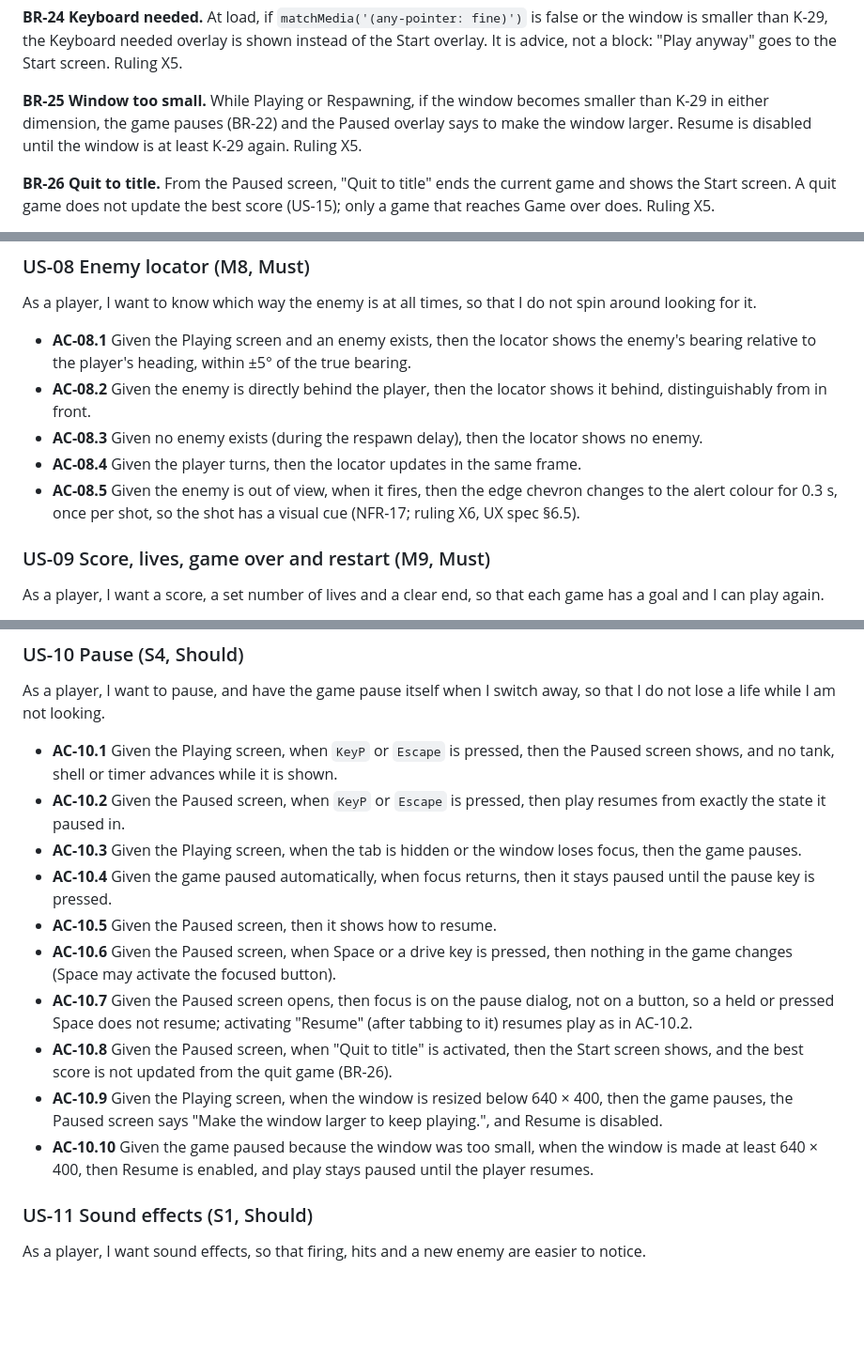
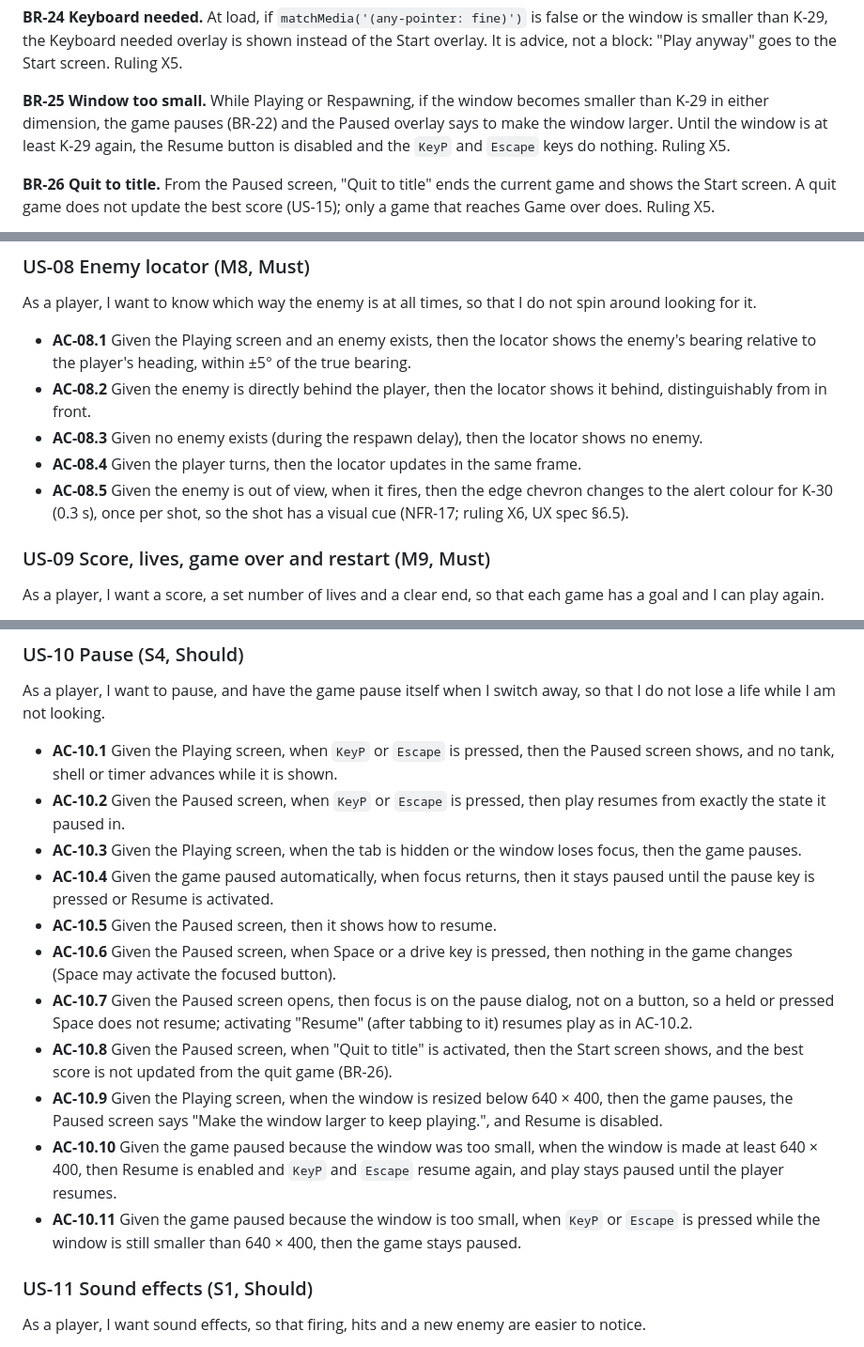
Before and after one commit to robinwintertaylor/Battle-Tank, a Markdown page: docs/REQUIREMENTS.md, 3 parts joined by grey strips. Shown at 94% size. Rendered like a GitHub page; blank space fills up the shorter version.

Commit message:
Apply Product's two fixes to requirements revision 2
BR-25 and AC-10.10/10.11: P and Esc do nothing while the window is too small. AC-10.4 allows Resume. Chevron flash is constant K-30.

Co-Authored-By: Claude Opus 5.5 <noreply@anthropic.com>

```diff
--- a/docs/REQUIREMENTS.md
+++ b/docs/REQUIREMENTS.md
@@ -186,7 +189,7 @@ If no valid point is found after 50 random attempts, the furthest valid position
 
 **BR-24 Keyboard needed.** At load, if `matchMedia('(any-pointer: fine)')` is false or the window is smaller than K-29, the Keyboard needed overlay is shown instead of the Start overlay. It is advice, not a block: "Play anyway" goes to the Start screen. Ruling X5.
 
-**BR-25 Window too small.** While Playing or Respawning, if the window becomes smaller than K-29 in either dimension, the game pauses (BR-22) and the Paused overlay says to make the window larger. Resume is disabled until the window is at least K-29 again. Ruling X5.
+**BR-25 Window too small.** While Playing or Respawning, if the window becomes smaller than K-29 in either dimension, the game pauses (BR-22) and the Paused overlay says to make the window larger. Until the window is at least K-29 again, the Resume button is disabled and the `KeyP` and `Escape` keys do nothing. Ruling X5.
 
 **BR-26 Quit to title.** From the Paused screen, "Quit to title" ends the current game and shows the Start screen. A quit game does not update the best score (US-15); only a game that reaches Game over does. Ruling X5.
 
@@ -282,7 +285,7 @@ As a player, I want to know which way the enemy is at all times, so that I do no
 - **AC-08.2** Given the enemy is directly behind the player, then the locator shows it behind, distinguishably from in front.
 - **AC-08.3** Given no enemy exists (during the respawn delay), then the locator shows no enemy.
 - **AC-08.4** Given the player turns, then the locator updates in the same frame.
-- **AC-08.5** Given the enemy is out of view, when it fires, then the edge chevron changes to the alert colour for 0.3 s, once per shot, so the shot has a visual cue (NFR-17; ruling X6, UX spec §6.5).
+- **AC-08.5** Given the enemy is out of view, when it fires, then the edge chevron changes to the alert colour for K-30 (0.3 s), once per shot, so the shot has a visual cue (NFR-17; ruling X6, UX spec §6.5).
 
 ### US-09 Score, lives, game over and restart (M9, Must)
 
@@ -305,13 +308,14 @@ As a player, I want to pause, and have the game pause itself when I switch away,
 - **AC-10.1** Given the Playing screen, when `KeyP` or `Escape` is pressed, then the Paused screen shows, and no tank, shell or timer advances while it is shown.
 - **AC-10.2** Given the Paused screen, when `KeyP` or `Escape` is pressed, then play resumes from exactly the state it paused in.
 - **AC-10.3** Given the Playing screen, when the tab is hidden or the window loses focus, then the game pauses.
-- **AC-10.4** Given the game paused automatically, when focus returns, then it stays paused until the pause key is pressed.
+- **AC-10.4** Given the game paused automatically, when focus returns, then it stays paused until the pause key is pressed or Resume is activated.
 - **AC-10.5** Given the Paused screen, then it shows how to resume.
 - **AC-10.6** Given the Paused screen, when Space or a drive key is pressed, then nothing in the game changes (Space may activate the focused button).
 - **AC-10.7** Given the Paused screen opens, then focus is on the pause dialog, not on a button, so a held or pressed Space does not resume; activating "Resume" (after tabbing to it) resumes play as in AC-10.2.
 - **AC-10.8** Given the Paused screen, when "Quit to title" is activated, then the Start screen shows, and the best score is not updated from the quit game (BR-26).
 - **AC-10.9** Given the Playing screen, when the window is resized below 640 × 400, then the game pauses, the Paused screen says "Make the window larger to keep playing.", and Resume is disabled.
-- **AC-10.10** Given the game paused because the window was too small, when the window is made at least 640 × 400, then Resume is enabled, and play stays paused until the player resumes.
+- **AC-10.10** Given the game paused because the window was too small, when the window is made at least 640 × 400, then Resume is enabled and `KeyP` and `Escape` resume again, and play stays paused until the player resumes.
+- **AC-10.11** Given the game paused because the window is too small, when `KeyP` or `Escape` is pressed while the window is still smaller than 640 × 400, then the game stays paused.
 
 ### US-11 Sound effects (S1, Should)
 
```
Also changed, not shown: other parts of docs/REQUIREMENTS.md (+4 -1 lines).
